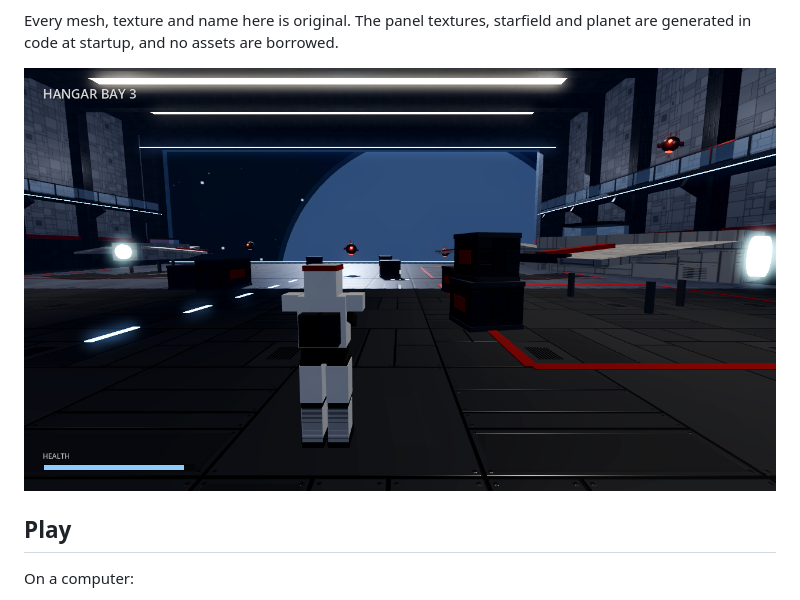
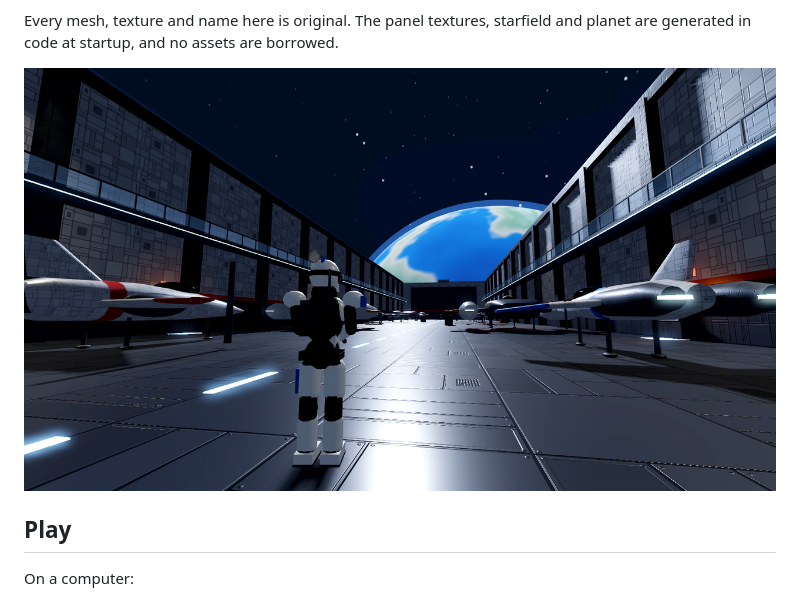
Before and after one commit to lukechn99/bulwark, a Markdown page: README.md, the part around one of its changes. Rendered like a GitHub page; pictures changed too: docs/flightdeck.png (added), docs/hangar.png.

```diff
--- a/README.md
+++ b/README.md
@@ -14,7 +14,7 @@ Star Wars games:
 Every mesh, texture and name here is original. The panel textures, starfield
 and planet are generated in code at startup, and no assets are borrowed.
 
-![Hangar Bay 3](docs/hangar.png)
+![Dorsal Flight Deck](docs/flightdeck.png)
 
 ## Play
 
```
Also changed, not shown: other parts of README.md (+2 -0 lines), docs/exterior.png (added), 1 other file.
